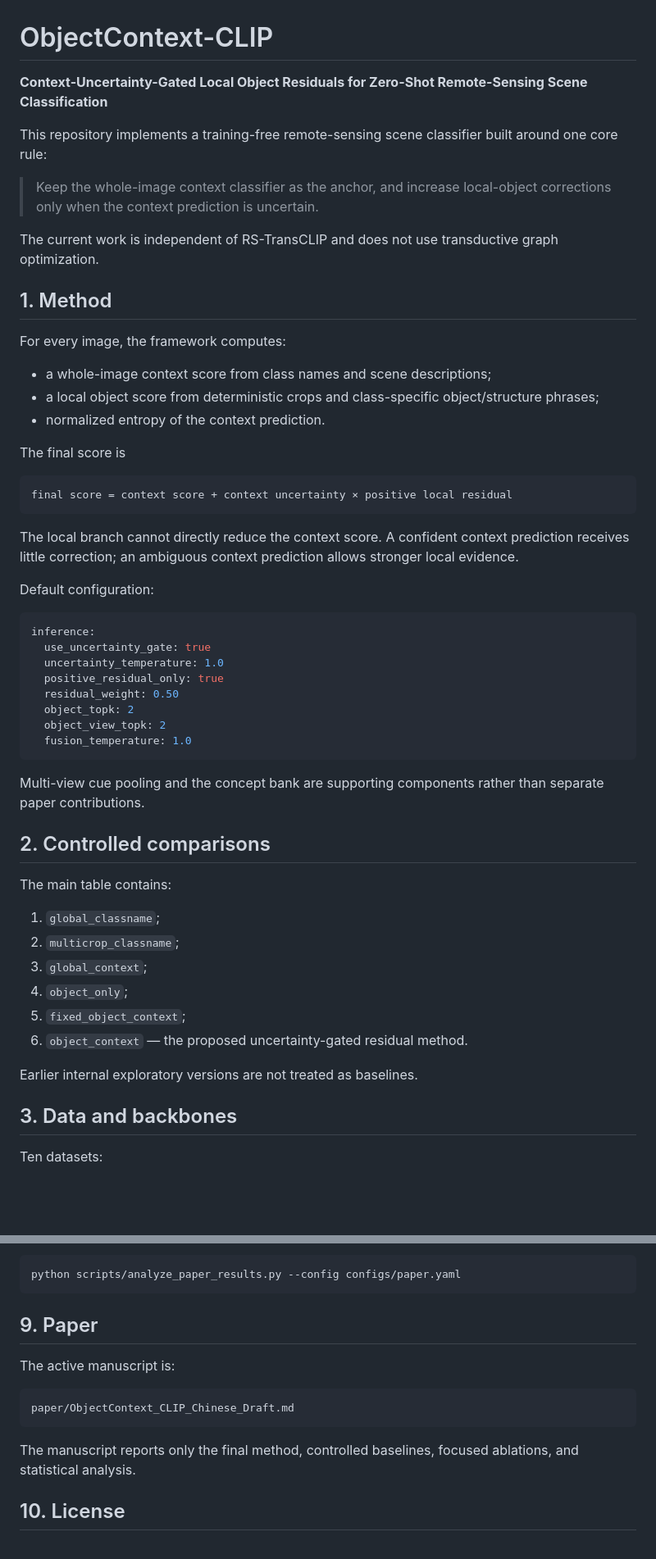
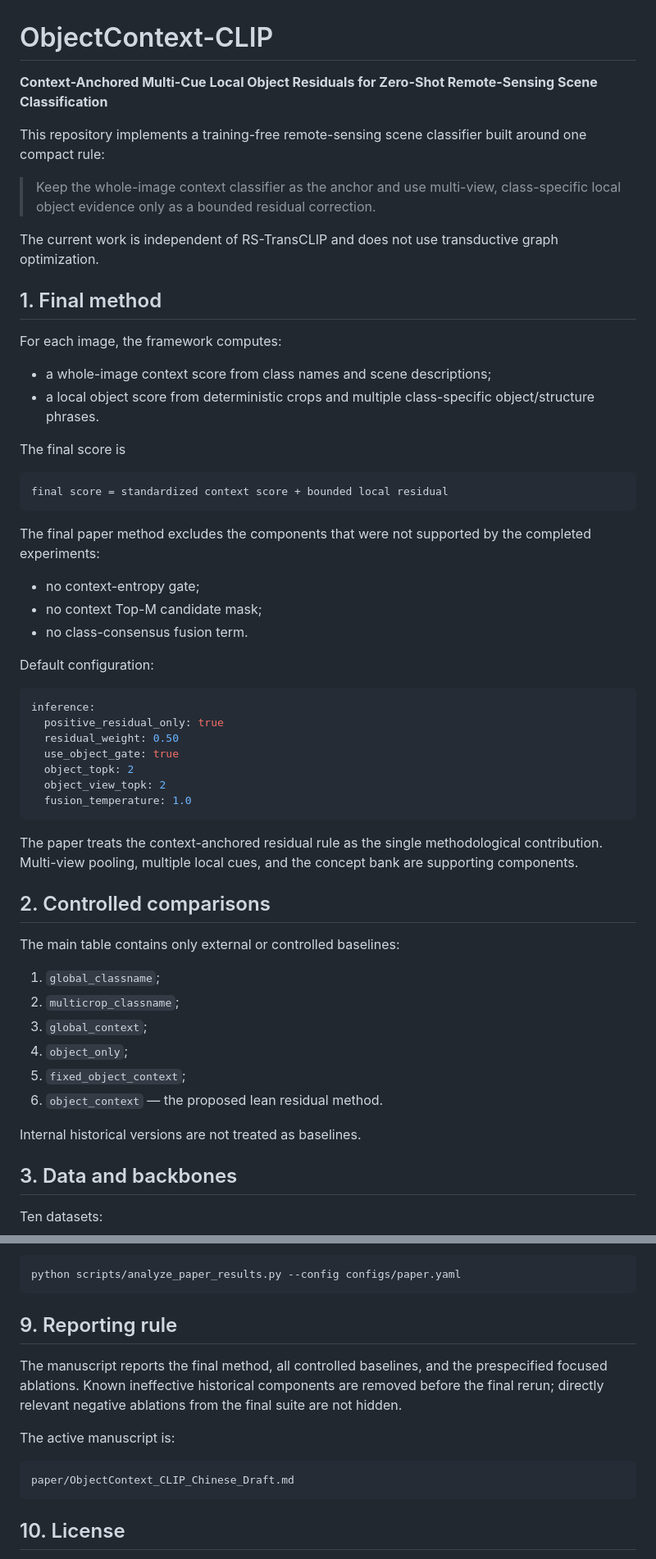
Before and after one commit to 1781988/RAP-TransCLIP, a Markdown page: README.md, 2 parts joined by grey strips. Shown at 82% size. GitHub-like rendering; blank space fills up the shorter version.

Commit message:
Document the simplified core residual framework

````diff
--- a/README.md
+++ b/README.md
@@ -1,56 +1,58 @@
 # ObjectContext-CLIP
 
-**Context-Uncertainty-Gated Local Object Residuals for Zero-Shot Remote-Sensing Scene Classification**
+**Context-Anchored Multi-Cue Local Object Residuals for Zero-Shot Remote-Sensing Scene Classification**
 
-This repository implements a training-free remote-sensing scene classifier built around one core rule:
+This repository implements a training-free remote-sensing scene classifier built around one compact rule:
 
-> Keep the whole-image context classifier as the anchor, and increase local-object corrections only when the context prediction is uncertain.
+> Keep the whole-image context classifier as the anchor and use multi-view, class-specific local object evidence only as a bounded residual correction.
 
 The current work is independent of RS-TransCLIP and does not use transductive graph optimization.
 
-## 1. Method
+## 1. Final method
 
-For every image, the framework computes:
+For each image, the framework computes:
 
 - a whole-image context score from class names and scene descriptions;
-- a local object score from deterministic crops and class-specific object/structure phrases;
-- normalized entropy of the context prediction.
+- a local object score from deterministic crops and multiple class-specific object/structure phrases.
 
 The final score is
 
 ```text
-final score = context score + context uncertainty × positive local residual
+final score = standardized context score + bounded local residual
 ```
 
-The local branch cannot directly reduce the context score. A confident context prediction receives little correction; an ambiguous context prediction allows stronger local evidence.
+The final paper method excludes the components that were not supported by the completed experiments:
+
+- no context-entropy gate;
+- no context Top-M candidate mask;
+- no class-consensus fusion term.
 
 Default configuration:
 
 ```yaml
 inference:
-  use_uncertainty_gate: true
-  uncertainty_temperature: 1.0
   positive_residual_only: true
   residual_weight: 0.50
+  use_object_gate: true
   object_topk: 2
   object_view_topk: 2
   fusion_temperature: 1.0
 ```
 
-Multi-view cue pooling and the concept bank are supporting components rather than separate paper contributions.
+The paper treats the context-anchored residual rule as the single methodological contribution. Multi-view pooling, multiple local cues, and the concept bank are supporting components.
 
 ## 2. Controlled comparisons
 
-The main table contains:
+The main table contains only external or controlled baselines:
 
 1. `global_classname`;
 2. `multicrop_classname`;
 3. `global_context`;
 4. `object_only`;
 5. `fixed_object_context`;
-6. `object_context` — the proposed uncertainty-gated residual method.
+6. `object_context` — the proposed lean residual method.
 
-Earlier internal exploratory versions are not treated as baselines.
+Internal historical versions are not treated as baselines.
 
 ## 3. Data and backbones
 
@@ -221,7 +223,9 @@ Analysis only:
 python scripts/analyze_paper_results.py --config configs/paper.yaml
 ```
 
-## 9. Paper
+## 9. Reporting rule
+
+The manuscript reports the final method, all controlled baselines, and the prespecified focused ablations. Known ineffective historical components are removed before the final rerun; directly relevant negative ablations from the final suite are not hidden.
 
 The active manuscript is:
 
@@ -229,8 +233,6 @@ The active manuscript is:
 paper/ObjectContext_CLIP_Chinese_Draft.md
 ```
 
-The manuscript reports only the final method, controlled baselines, focused ablations, and statistical analysis.
-
 ## 10. License
 
 Repository code is MIT licensed. Dataset and pretrained-model licenses remain with their respective owners.
````
Also changed, not shown: other parts of README.md (+7 -7 lines).
